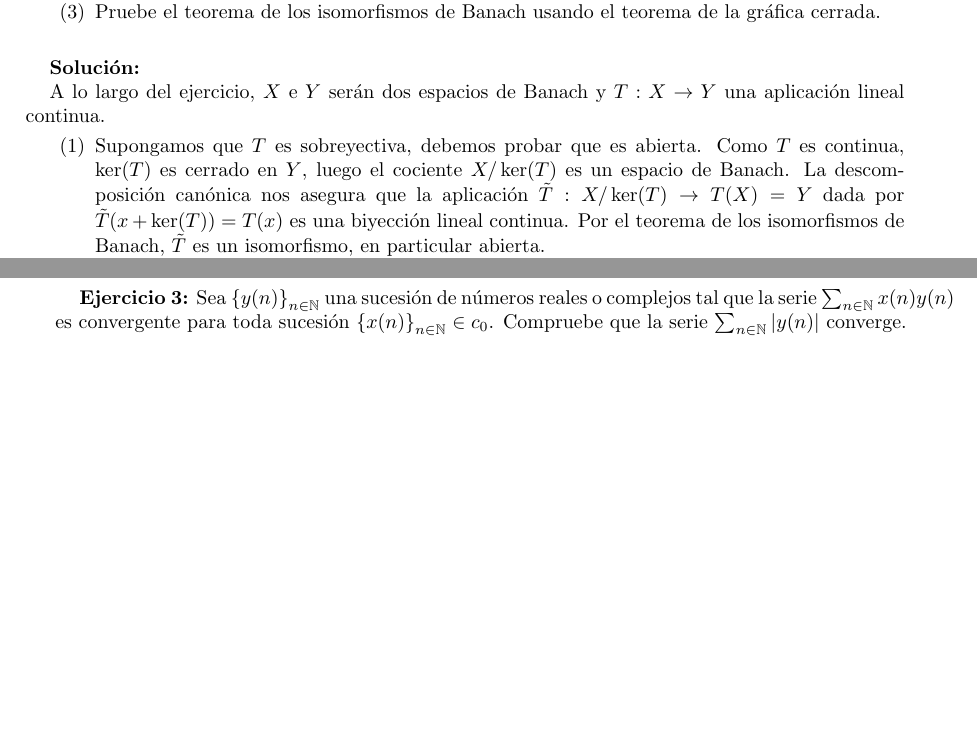
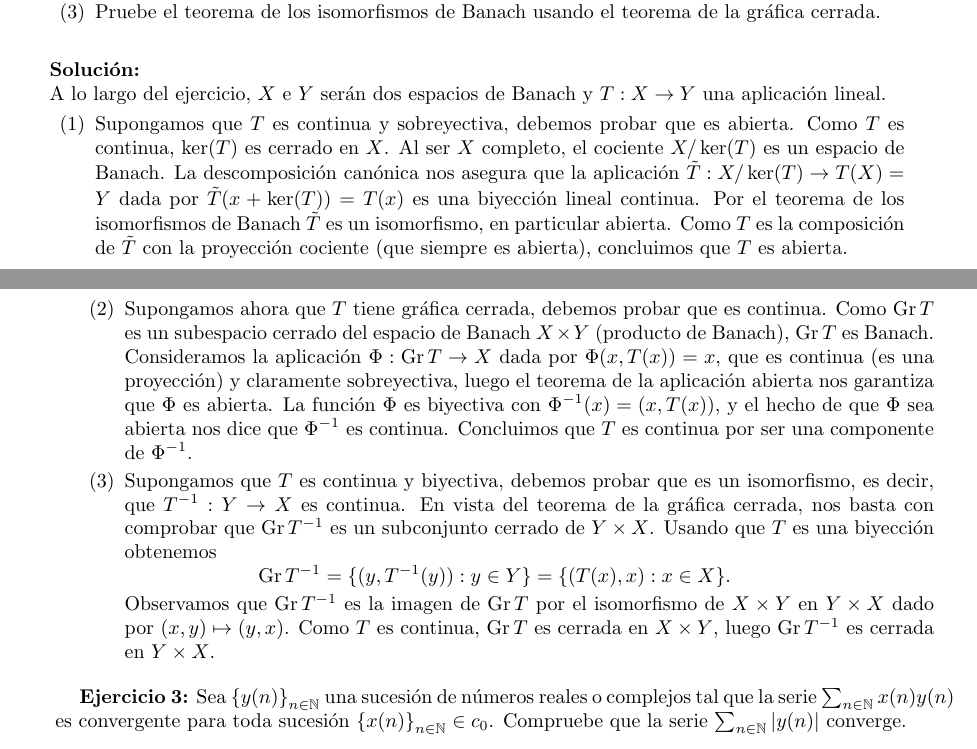
Before and after one commit to dcabezas98/Matematicas, a LaTeX paper (Analisis/Analisis_Funcional_Avanzado/repaso.tex): two parts of pages 1 and 2 of 2, joined at a grey line, cut so that both start at the same text, the shorter picture padded with empty space. Compiled offline with pdfLaTeX; the source files are stored in an older character set and shown here as Unicode.

Commit message:
Repaso AFA: ejercicio 2

```diff
--- a/Analisis/Analisis_Funcional_Avanzado/repaso.tex
+++ b/Analisis/Analisis_Funcional_Avanzado/repaso.tex
@@ -88,11 +88,20 @@ En el contexto de espacios de Banach:
 
 \textbf{Soluci\'on:}
 
-A lo largo del ejercicio, $X$ e $Y$ serán dos espacios de Banach y $T:X\rightarrow Y$ una aplicación lineal continua.
+A lo largo del ejercicio, $X$ e $Y$ serán dos espacios de Banach y $T:X\rightarrow Y$ una aplicación lineal.
 
 \begin{enumerate}
-	\item Supongamos que $T$ es sobreyectiva, debemos probar que es abierta. Como $T$ es continua, $\ker(T)$ es cerrado en $Y$, luego el cociente $X/\ker(T)$ es un espacio de Banach. La descomposición canónica nos asegura que la aplicación $\tilde{T}:X/\ker(T)\rightarrow T(X)=Y$ dada por $\tilde{T}(x+\ker(T))=T(x)$ es una biyección lineal continua. Por el teorema de los isomorfismos de Banach, $\tilde{T}$ es un isomorfismo, en particular abierta.
-	\item
+	\item Supongamos que $T$ es continua y sobreyectiva, debemos probar que es abierta. Como $T$ es continua, $\ker(T)$ es cerrado en $X$. Al ser $X$ completo, el cociente $X/\ker(T)$ es un espacio de Banach. La descomposición canónica nos asegura que la aplicación $\tilde{T}:X/\ker(T)\rightarrow T(X)=Y$ dada por $\tilde{T}(x+\ker(T))=T(x)$ es una biyección lineal continua. Por el teorema de los isomorfismos de Banach $\tilde{T}$ es un isomorfismo, en particular abierta. Como $T$ es la composición de $\tilde{T}$ con la proyección cociente (que siempre es abierta), concluimos que $T$ es abierta.
+
+	\smallskip
+
+	\item Supongamos ahora que $T$ tiene gráfica cerrada, debemos probar que es continua. Como $\operatorname{Gr}T$ es un subespacio cerrado del espacio de Banach $X\times Y$ (producto de Banach), $\operatorname{Gr}T$ es Banach. Consideramos la aplicación $\Phi:\operatorname{Gr}T\rightarrow X$ dada por $\Phi(x,T(x))=x$, que es continua (es una proyección) y claramente sobreyectiva, luego el teorema de la aplicación abierta nos garantiza que $\Phi$ es abierta. La función $\Phi$ es biyectiva con $\Phi^{-1}(x)=(x,T(x))$, y el hecho de que $\Phi$ sea abierta nos dice que $\Phi^{-1}$ es continua. Concluimos que $T$ es continua por ser una componente de $\Phi^{-1}$.
+
+	\smallskip
+
+	\item Supongamos que $T$ es continua y biyectiva, debemos probar que es un isomorfismo, es decir, que $T^{-1}:Y\rightarrow X$ es continua. En vista del teorema de la gráfica cerrada, nos basta con comprobar que $\operatorname{Gr}T^{-1}$ es un subconjunto cerrado de $Y\times X$. Usando que $T$ es una biyección obtenemos
+	\[\operatorname{Gr}T^{-1}=\{(y,T^{-1}(y)):y\in Y\}=\{(T(x),x):x\in X\}.\]
+	Observamos que $\operatorname{Gr}T^{-1}$ es la imagen de $\operatorname{Gr}T$ por el isomorfismo de $X\times Y$ en $Y\times X$ dado por $(x,y)\mapsto(y,x)$. Como $T$ es continua, $\operatorname{Gr}T$ es cerrada en $X\times Y$, luego $\operatorname{Gr}T^{-1}$ es cerrada en $Y\times X$.
 \end{enumerate}
 
 \bigskip
```
Also changed, not shown: Analisis/Analisis_Funcional_Avanzado/repaso.pdf.
